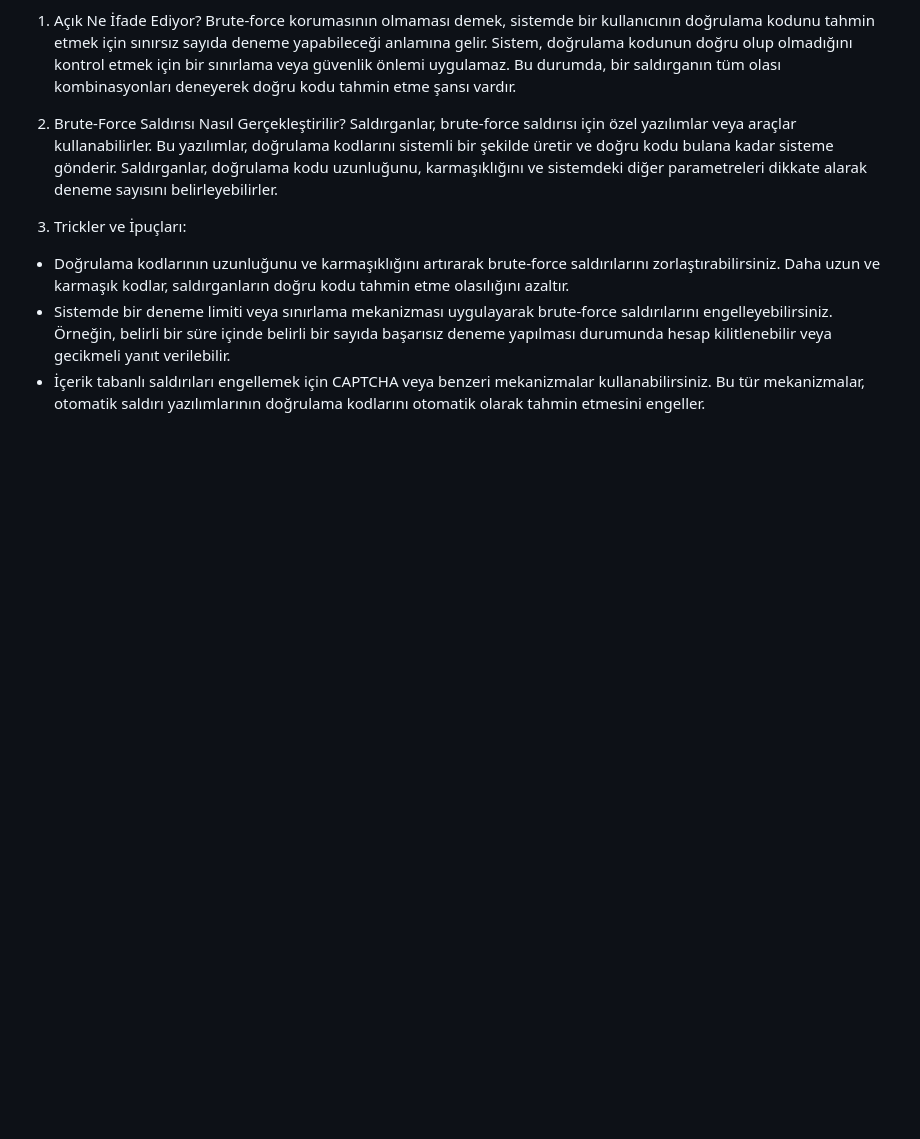
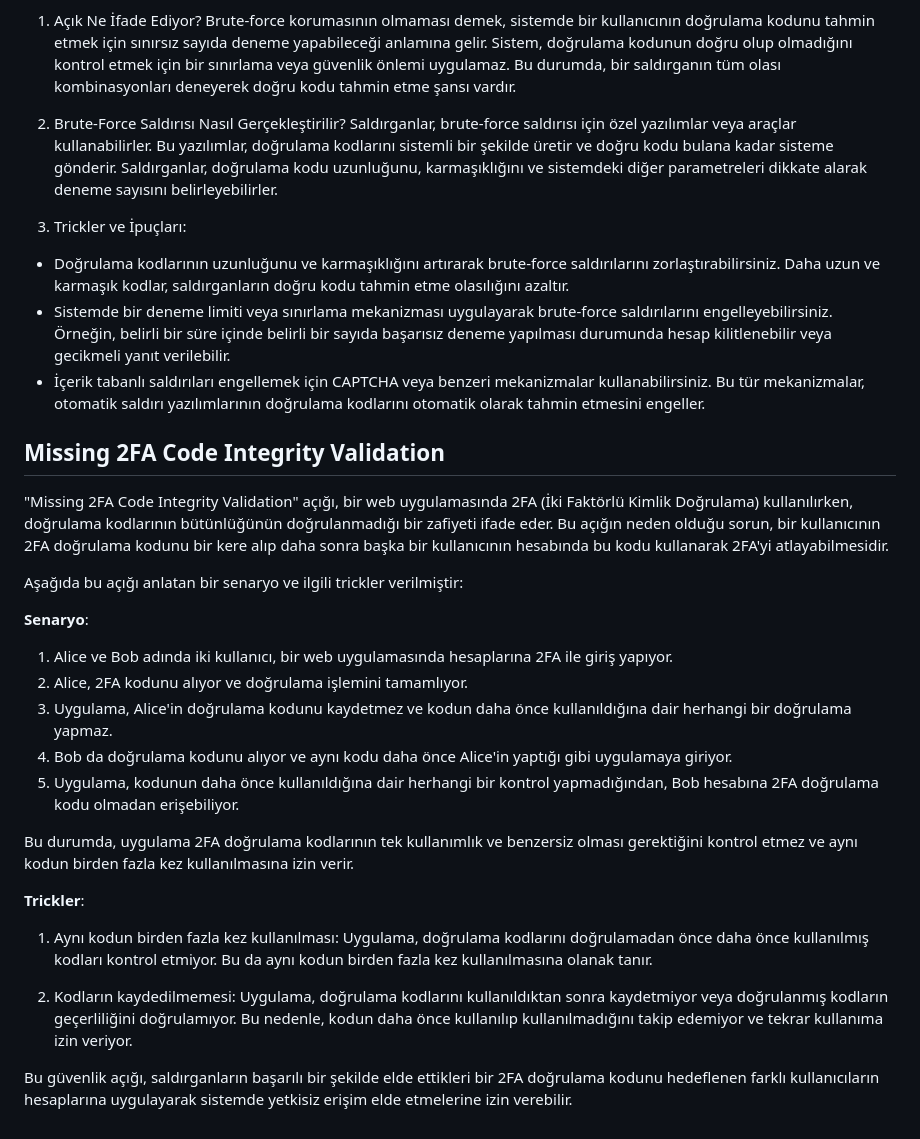
Before and after one commit to Batuhanaydnn/365Days-Bug-Bounty, a Markdown page: day1/day1.md, the part around the change. Drawn GitHub-style; blank space fills up the shorter version.

Commit message:
Missing 2FA Code Integrity Validation

```diff
--- a/day1/day1.md
+++ b/day1/day1.md
@@ -111,3 +111,29 @@ two_fa_code_reusability dosyasında örnek bir simülasyon verilmiştir
 -   Doğrulama kodlarının uzunluğunu ve karmaşıklığını artırarak brute-force saldırılarını zorlaştırabilirsiniz. Daha uzun ve karmaşık kodlar, saldırganların doğru kodu tahmin etme olasılığını azaltır.
 -   Sistemde bir deneme limiti veya sınırlama mekanizması uygulayarak brute-force saldırılarını engelleyebilirsiniz. Örneğin, belirli bir süre içinde belirli bir sayıda başarısız deneme yapılması durumunda hesap kilitlenebilir veya gecikmeli yanıt verilebilir.
 -   İçerik tabanlı saldırıları engellemek için CAPTCHA veya benzeri mekanizmalar kullanabilirsiniz. Bu tür mekanizmalar, otomatik saldırı yazılımlarının doğrulama kodlarını otomatik olarak tahmin etmesini engeller.
+
+## Missing 2FA Code Integrity Validation
+
+
+"Missing 2FA Code Integrity Validation" açığı, bir web uygulamasında 2FA (İki Faktörlü Kimlik Doğrulama) kullanılırken, doğrulama kodlarının bütünlüğünün doğrulanmadığı bir zafiyeti ifade eder. Bu açığın neden olduğu sorun, bir kullanıcının 2FA doğrulama kodunu bir kere alıp daha sonra başka bir kullanıcının hesabında bu kodu kullanarak 2FA'yi atlayabilmesidir.
+
+Aşağıda bu açığı anlatan bir senaryo ve ilgili trickler verilmiştir:
+
+**Senaryo**:
+
+1.  Alice ve Bob adında iki kullanıcı, bir web uygulamasında hesaplarına 2FA ile giriş yapıyor.
+2.  Alice, 2FA kodunu alıyor ve doğrulama işlemini tamamlıyor.
+3.  Uygulama, Alice'in doğrulama kodunu kaydetmez ve kodun daha önce kullanıldığına dair herhangi bir doğrulama yapmaz.
+4.  Bob da doğrulama kodunu alıyor ve aynı kodu daha önce Alice'in yaptığı gibi uygulamaya giriyor.
+5.  Uygulama, kodunun daha önce kullanıldığına dair herhangi bir kontrol yapmadığından, Bob hesabına 2FA doğrulama kodu olmadan erişebiliyor.
+
+Bu durumda, uygulama 2FA doğrulama kodlarının tek kullanımlık ve benzersiz olması gerektiğini kontrol etmez ve aynı kodun birden fazla kez kullanılmasına izin verir.
+
+**Trickler**:
+
+1.  Aynı kodun birden fazla kez kullanılması: Uygulama, doğrulama kodlarını doğrulamadan önce daha önce kullanılmış kodları kontrol etmiyor. Bu da aynı kodun birden fazla kez kullanılmasına olanak tanır.
+
+2.  Kodların kaydedilmemesi: Uygulama, doğrulama kodlarını kullanıldıktan sonra kaydetmiyor veya doğrulanmış kodların geçerliliğini doğrulamıyor. Bu nedenle, kodun daha önce kullanılıp kullanılmadığını takip edemiyor ve tekrar kullanıma izin veriyor.
+
+
+Bu güvenlik açığı, saldırganların başarılı bir şekilde elde ettikleri bir 2FA doğrulama kodunu hedeflenen farklı kullanıcıların hesaplarına uygulayarak sistemde yetkisiz erişim elde etmelerine izin verebilir.
```
